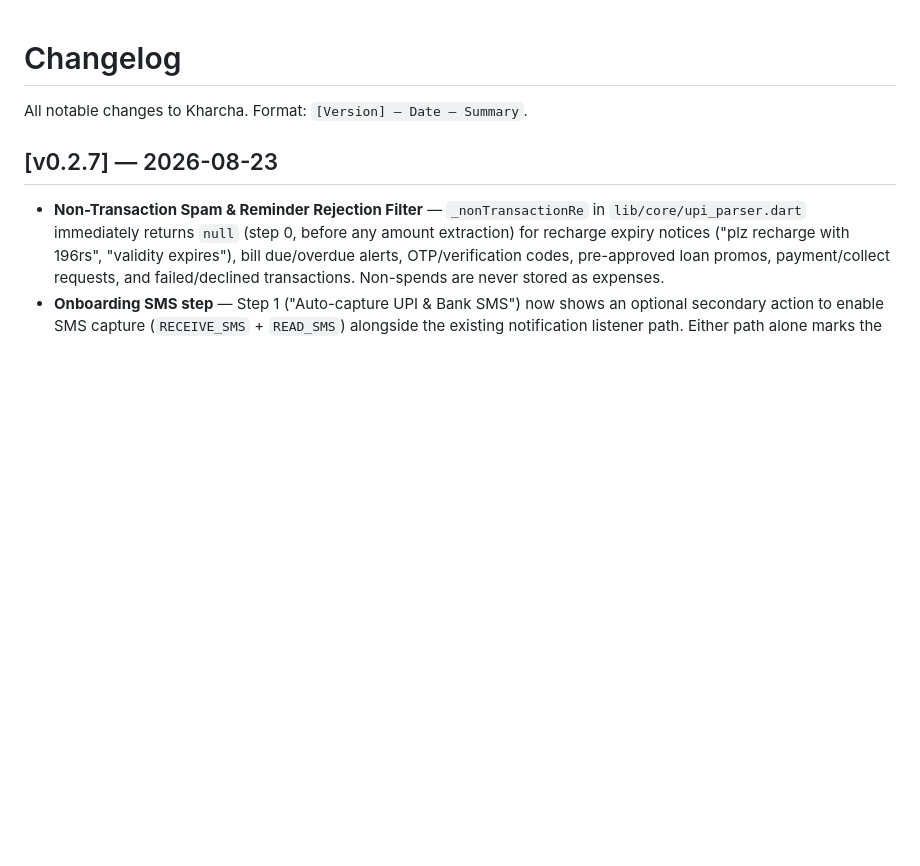
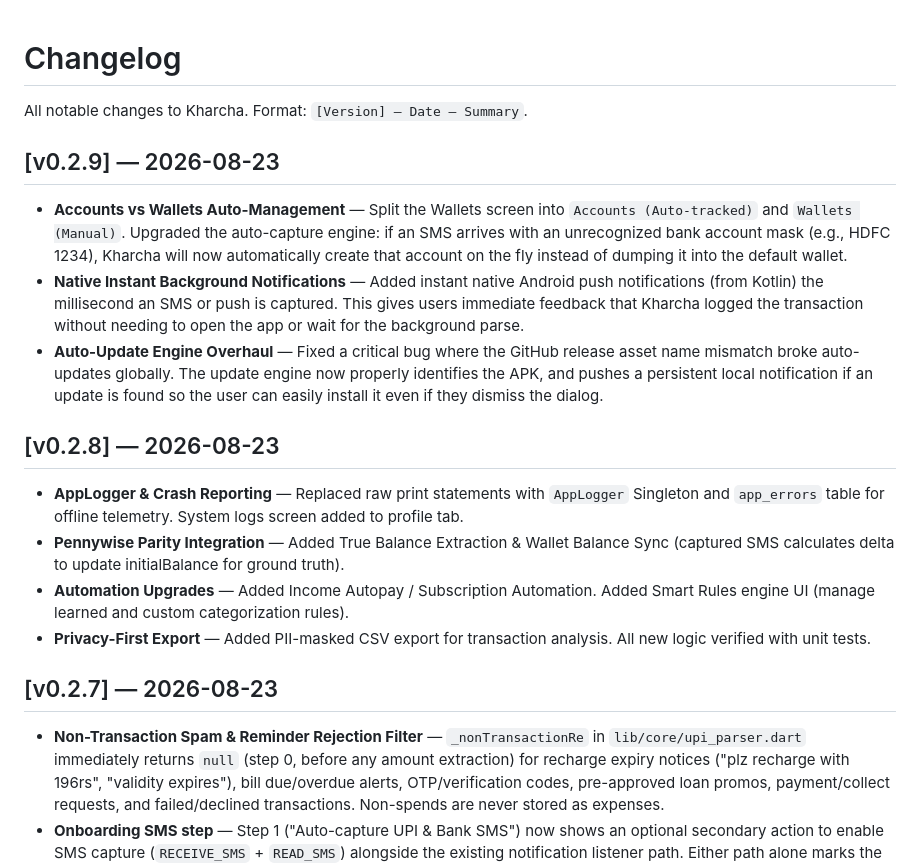
Before and after one commit to AkashPriyadarshii/kharcha, a Markdown page: docs/changelog.md, the part around the change. Rendered like a GitHub page; blank space fills up the shorter version.

Commit message:
docs: update state, changelog, and design for v0.2.8 and v0.2.9 releases

```diff
--- a/docs/changelog.md
+++ b/docs/changelog.md
@@ -2,8 +2,20 @@
 
 All notable changes to Kharcha. Format: `[Version] — Date — Summary`.
 
+## [v0.2.9] — 2026-08-23
+
+- **Accounts vs Wallets Auto-Management** — Split the Wallets screen into `Accounts (Auto-tracked)` and `Wallets (Manual)`. Upgraded the auto-capture engine: if an SMS arrives with an unrecognized bank account mask (e.g., HDFC 1234), Kharcha will now automatically create that account on the fly instead of dumping it into the default wallet.
+- **Native Instant Background Notifications** — Added instant native Android push notifications (from Kotlin) the millisecond an SMS or push is captured. This gives users immediate feedback that Kharcha logged the transaction without needing to open the app or wait for the background parse.
+- **Auto-Update Engine Overhaul** — Fixed a critical bug where the GitHub release asset name mismatch broke auto-updates globally. The update engine now properly identifies the APK, and pushes a persistent local notification if an update is found so the user can easily install it even if they dismiss the dialog.
+
+## [v0.2.8] — 2026-08-23
+
+- **AppLogger & Crash Reporting** — Replaced raw print statements with `AppLogger` Singleton and `app_errors` table for offline telemetry. System logs screen added to profile tab.
+- **Pennywise Parity Integration** — Added True Balance Extraction & Wallet Balance Sync (captured SMS calculates delta to update initialBalance for ground truth).
+- **Automation Upgrades** — Added Income Autopay / Subscription Automation. Added Smart Rules engine UI (manage learned and custom categorization rules).
+- **Privacy-First Export** — Added PII-masked CSV export for transaction analysis. All new logic verified with unit tests.
+
 ## [v0.2.7] — 2026-08-23
-
 - **Non-Transaction Spam & Reminder Rejection Filter** — `_nonTransactionRe` in `lib/core/upi_parser.dart` immediately returns `null` (step 0, before any amount extraction) for recharge expiry notices ("plz recharge with 196rs", "validity expires"), bill due/overdue alerts, OTP/verification codes, pre-approved loan promos, payment/collect requests, and failed/declined transactions. Non-spends are never stored as expenses.
 - **Onboarding SMS step** — Step 1 ("Auto-capture UPI & Bank SMS") now shows an optional secondary action to enable SMS capture (`RECEIVE_SMS` + `READ_SMS`) alongside the existing notification listener path. Either path alone marks the step done so the user can proceed. `_PermissionStep` gains optional `secondaryActionLabel`/`secondaryDone`/`onSecondaryAction` params; `_stepDone` for step 1 is now `_capture || _sms`.
 - **SMS runtime permission channel** — `MainActivity.kt` gains a `requestSmsPermission` method handler (requests both `RECEIVE_SMS` + `READ_SMS` at runtime) and `getCaptureStatus` now returns a `sms` boolean key alongside the existing `capture`/`notifications`/`battery` keys.
```
Also changed, not shown: docs/design.md (+18 -7 lines), docs/state.md (+3 -1 lines).
